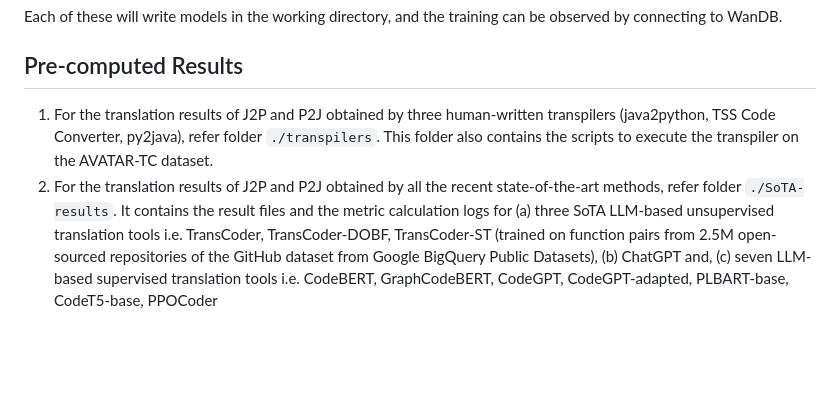
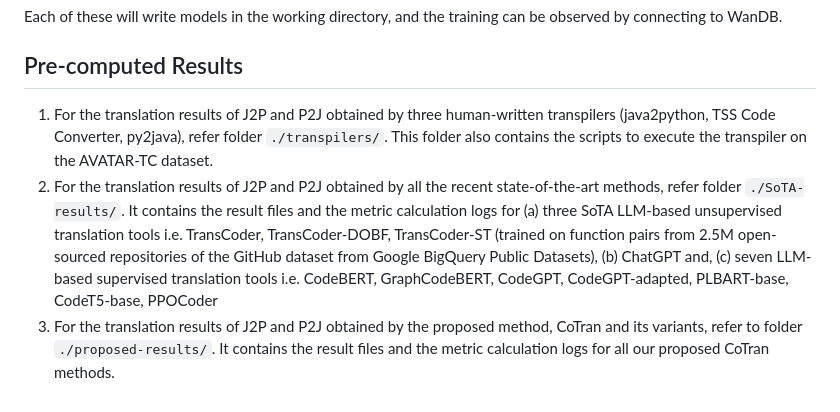
Before and after one commit to PrithwishJana/CoTran, a Markdown page: README.md, the part around the change. Drawn GitHub-style; blank space fills up the shorter version.

```diff
--- a/README.md
+++ b/README.md
@@ -86,5 +86,6 @@ All the codes for CoTran (baseline) are implemented in Pytorch Lightning and sup
 Each of these will write models in the working directory, and the training can be observed by connecting to WanDB.
 
 ## Pre-computed Results
-1. For the translation results of J2P and P2J obtained by three human-written transpilers (java2python, TSS Code Converter, py2java), refer folder `./transpilers`. This folder also contains the scripts to execute the transpiler on the AVATAR-TC dataset.
-2. For the translation results of J2P and P2J obtained by all the recent state-of-the-art methods, refer folder `./SoTA-results`. It contains the result files and the metric calculation logs for (a) three SoTA LLM-based unsupervised translation tools i.e. TransCoder, TransCoder-DOBF, TransCoder-ST (trained on function pairs from 2.5M open-sourced repositories of the GitHub dataset from Google BigQuery Public Datasets), (b) ChatGPT and, (c) seven LLM-based supervised translation tools i.e. CodeBERT, GraphCodeBERT, CodeGPT, CodeGPT-adapted, PLBART-base, CodeT5-base, PPOCoder
+1. For the translation results of J2P and P2J obtained by three human-written transpilers (java2python, TSS Code Converter, py2java), refer folder `./transpilers/`. This folder also contains the scripts to execute the transpiler on the AVATAR-TC dataset.
+2. For the translation results of J2P and P2J obtained by all the recent state-of-the-art methods, refer folder `./SoTA-results/`. It contains the result files and the metric calculation logs for (a) three SoTA LLM-based unsupervised translation tools i.e. TransCoder, TransCoder-DOBF, TransCoder-ST (trained on function pairs from 2.5M open-sourced repositories of the GitHub dataset from Google BigQuery Public Datasets), (b) ChatGPT and, (c) seven LLM-based supervised translation tools i.e. CodeBERT, GraphCodeBERT, CodeGPT, CodeGPT-adapted, PLBART-base, CodeT5-base, PPOCoder
+3. For the translation results of J2P and P2J obtained by the proposed method, CoTran and its variants, refer to folder `./proposed-results/`. It contains the result files and the metric calculation logs for all our proposed CoTran methods.
```
